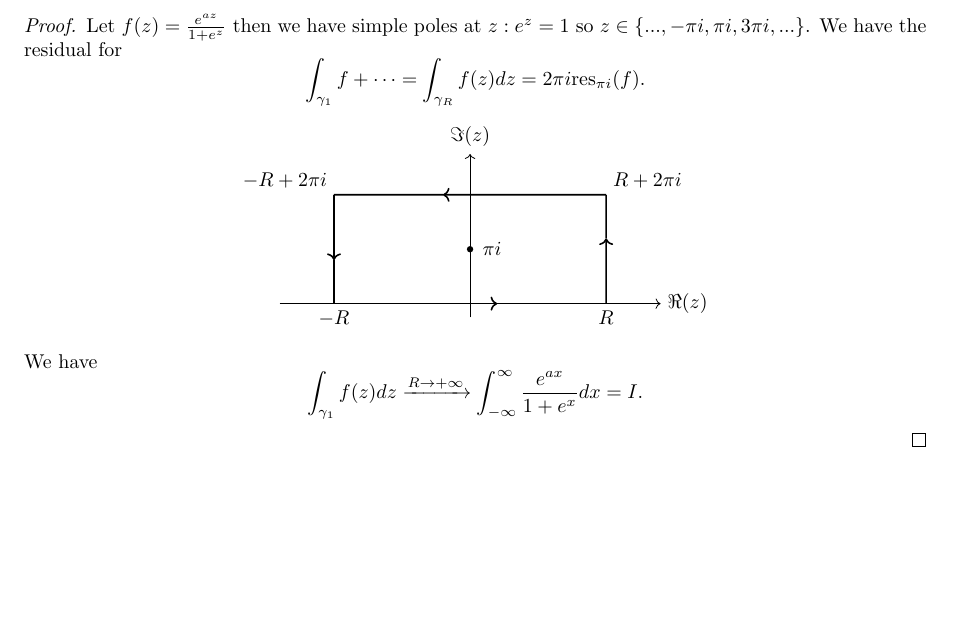
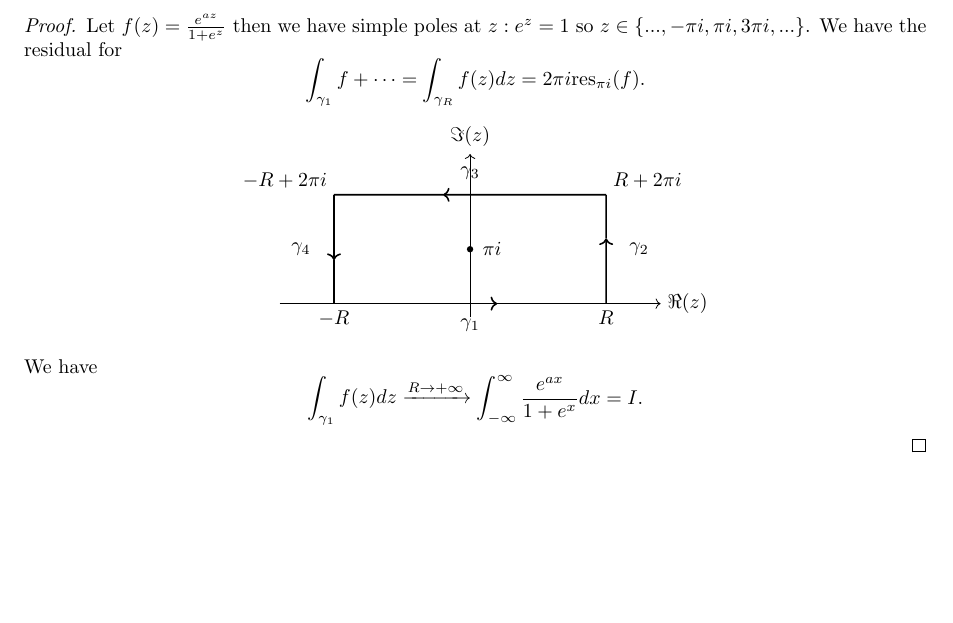
Before and after one commit to WilPanSon/Wilson-s-Notes, a LaTeX document (Complex Analysis/notes.tex): part of page 22 of 22, cut so that both start at the same text, the shorter picture padded with empty space. Compiled offline with pdfLaTeX.

Commit message:
Auto-update: 2026-02-11 12:19:17

```diff
--- a/Complex Analysis/notes.tex
+++ b/Complex Analysis/notes.tex
@@ -1428,6 +1428,12 @@ We have \[
             \node[above right] at (C) {$R+2\pi i$};
             \node[above left] at (D) {$-R+2\pi i$};
 
+            % Side labels: gamma_1 bottom, gamma_2 right, gamma_3 top, gamma_4 left
+            \node[below] at (0,-0.3) {$\gamma_1$};
+            \node[right] at (2.8,2) {$\gamma_2$};
+            \node[above] at (0,4.3) {$\gamma_3$};
+            \node[left] at (-2.8,2) {$\gamma_4$};
+
             % Pole at \pi i
             \fill (0,2) circle (2pt);
             \node[right] at (0.1,2) {$\pi i$};
```
Also changed, not shown: Complex Analysis/notes.pdf (deleted), 1 other file.
